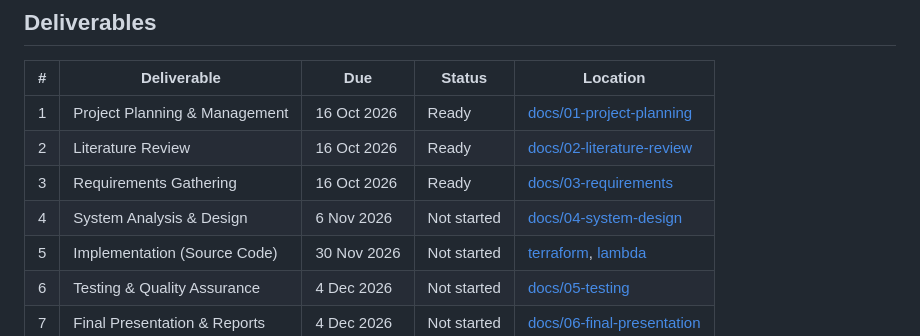
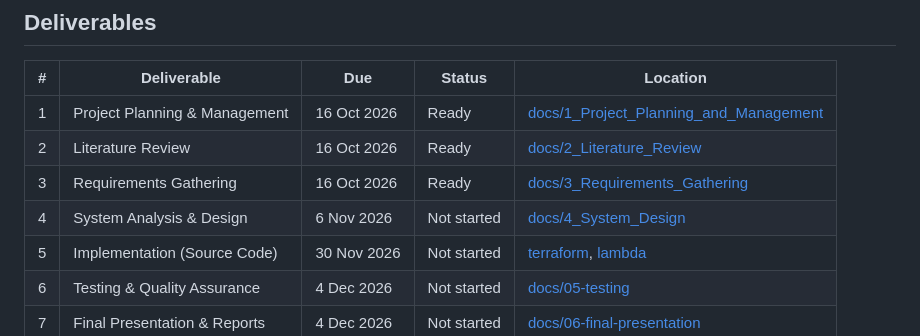
Before and after one commit to KareemMohamed1234/-AWS-Threat-Detection-Monitoring-Incident-Response-Forensics-, a Markdown page: DEPI_Grad_Project/README.md, the part around the change. GitHub-like rendering.

```diff
--- a/DEPI_Grad_Project/README.md
+++ b/DEPI_Grad_Project/README.md
@@ -32,10 +32,10 @@ The environment protects a reference workload consisting of an internet-facing l
 
 | # | Deliverable | Due | Status | Location |
 | --- | --- | --- | --- | --- |
-| 1 | Project Planning & Management | 16 Oct 2026 | Ready | [docs/01-project-planning](docs/01-project-planning) |
-| 2 | Literature Review | 16 Oct 2026 | Ready | [docs/02-literature-review](docs/02-literature-review) |
-| 3 | Requirements Gathering | 16 Oct 2026 | Ready | [docs/03-requirements](docs/03-requirements) |
-| 4 | System Analysis & Design | 6 Nov 2026 | Not started | [docs/04-system-design](docs/04-system-design) |
+| 1 | Project Planning & Management | 16 Oct 2026 | Ready | [docs/1_Project_Planning_and_Management](docs/1_Project_Planning_and_Management) |
+| 2 | Literature Review | 16 Oct 2026 | Ready | [docs/2_Literature_Review](docs/2_Literature_Review) |
+| 3 | Requirements Gathering | 16 Oct 2026 | Ready | [docs/3_Requirements_Gathering](docs/3_Requirements_Gathering) |
+| 4 | System Analysis & Design | 6 Nov 2026 | Not started | [docs/4_System_Design](docs/4_System_Design) |
 | 5 | Implementation (Source Code) | 30 Nov 2026 | Not started | [terraform](terraform), [lambda](lambda) |
 | 6 | Testing & Quality Assurance | 4 Dec 2026 | Not started | [docs/05-testing](docs/05-testing) |
 | 7 | Final Presentation & Reports | 4 Dec 2026 | Not started | [docs/06-final-presentation](docs/06-final-presentation) |
```
